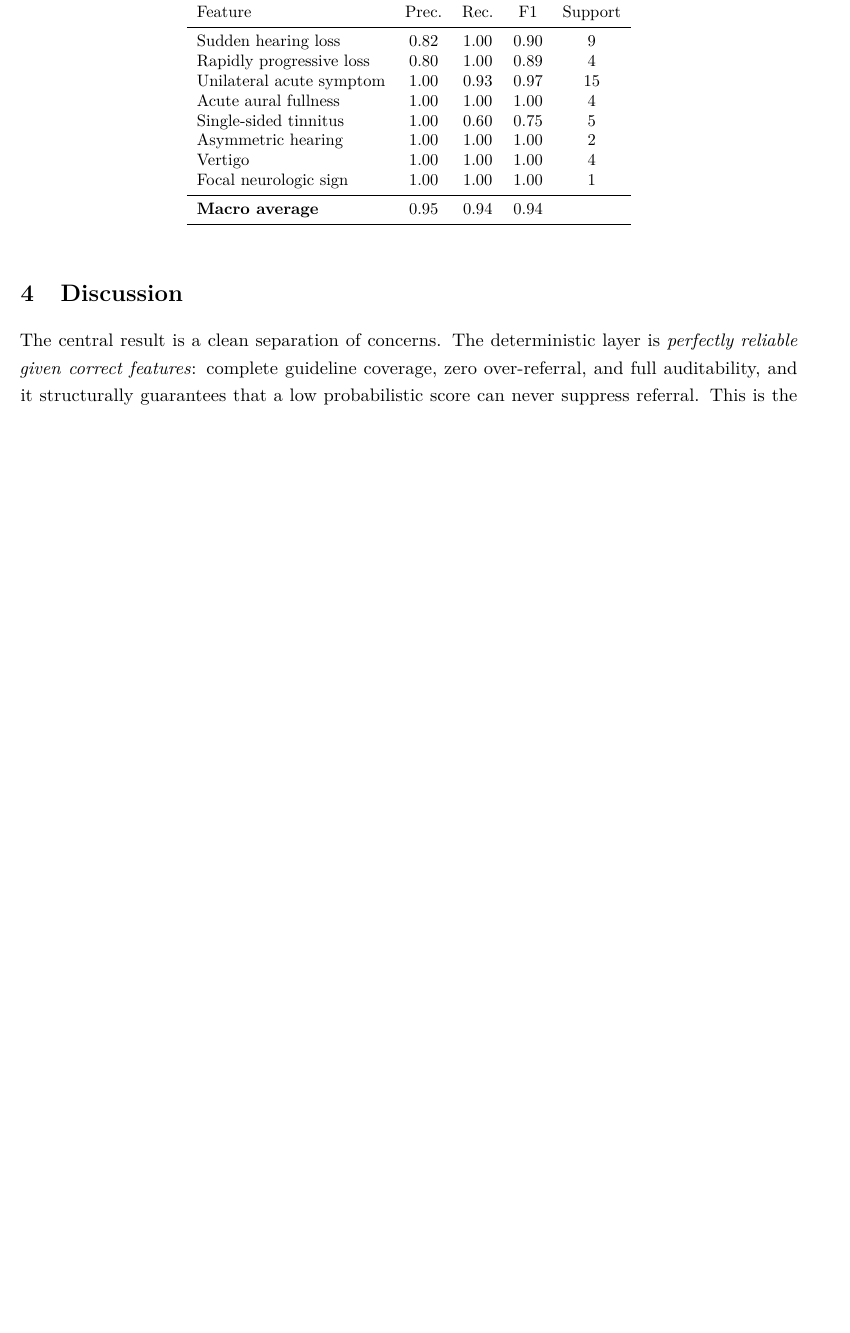
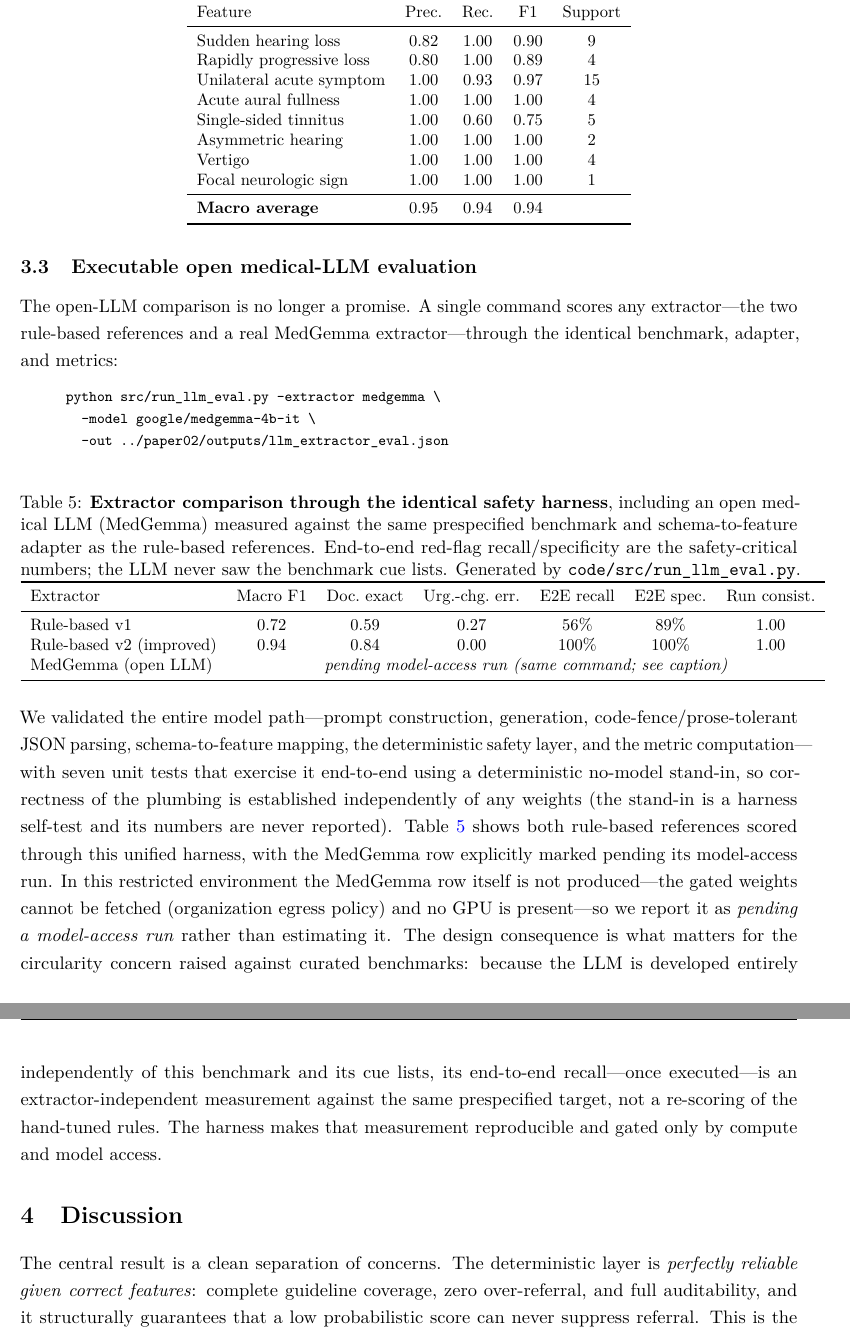
Before and after one commit to leemgs/stars-audiology, a LaTeX paper (paper02/main.tex, which reads paper02/tables/table_llm_compare.tex): part of page 6 of 8 before the commit and two parts of pages 7 and 8 of 10 after it, the two joined at a grey line, cut so that both start at the same text, the shorter picture padded with empty space. Compiled offline with pdfLaTeX.

Commit message:
Paper B: reflect the executable, validated MedGemma harness; narrow the circularity limitation honestly
Updates the SAFE-EAR manuscript to match the now-implemented open medical-LLM
evaluation path (committed in the previous change) without inventing results.

Manuscript (paper02/main.tex):
- Header note, abstract, contributions, conclusion: the open-LLM (MedGemma)
  evaluation is reframed from "prospective/unimplemented" to implemented,
  unit-validated end-to-end, one-command reproducible, and model-independent by
  construction (the LLM never sees the benchmark cue lists, so its recall is an
  extractor-independent check on the rule-based numbers).
- Methods: describes the real transformers-based MedGemma extractor, deterministic
  decoding, robust JSON parsing, the unified run_llm_eval.py scorer, and the
  schema-to-feature adapter.
- Results: the two schema blind spots previously flagged (audiometric asymmetry,
  rapidly-progressive course) are now reported as CLOSED (schema + adapter extended,
  verified by tests); rule-based baseline numbers are unaffected. Adds an
  "Executable open medical-LLM evaluation" subsection with the exact reproduction
  command and Table (llm_compare) showing both references through the unified
  harness with the MedGemma row explicitly marked pending its model-access run.
- Limitations: narrowed -- what remains is running the gated weights (needs model
  access + GPU; HuggingFace egress is blocked in this environment), not code.
- Declarations: code-availability list extended with llm_extract.py,
  llm_medgemma.py, run_llm_eval.py, test_llm_medgemma.py.

Artifacts:
- paper02/outputs/llm_extractor_eval.json: unified-harness results (rule_v1,
  rule_v2 real; medgemma recorded pending with an actionable reason).
- paper02/tables/table_llm_compare.tex: generated comparison table (pending
  MedGemma row rendered explicitly, not fabricated).
- run_llm_eval.py: cleaner, stable skip reasons; preregistered pending row in the
  LaTeX generator.

Rebuilt paper02/main.pdf (10 pp, no undefined references). All tests pass; existing
rule-based tables regenerate byte-stable (no drift from the schema change).

Co-Authored-By: Claude Opus 4.8 <noreply@anthropic.com>
Claude-Session: https://claude.ai/code/session_01C7G9dMzzeKiJa9jdPxju16
Signed-off-by: Geunsik Lim <leemgs@gmail.com>

```diff
--- a/paper02/main.tex
+++ b/paper02/main.tex
@@ -136,6 +137,16 @@ Field-level metrics track the end-to-end gap (Table~\ref{tab:extraction_compare}
 
 \input{tables/table_extraction_compare}
 \input{tables/table_extraction}
+
+\subsection{Executable open medical-LLM evaluation}
+The open-LLM comparison is no longer a promise. A single command scores any extractor---the two rule-based references and a real MedGemma extractor---through the identical benchmark, adapter, and metrics:
+\begin{quote}\footnotesize\ttfamily
+python src/run\_llm\_eval.py --extractor medgemma \textbackslash\\
+\phantom{xx}--model google/medgemma-4b-it \textbackslash\\
+\phantom{xx}--out ../paper02/outputs/llm\_extractor\_eval.json
+\end{quote}
+\input{tables/table_llm_compare}
+We validated the entire model path---prompt construction, generation, code-fence/prose-tolerant JSON parsing, schema-to-feature mapping, the deterministic safety layer, and the metric computation---with seven unit tests that exercise it end-to-end using a deterministic no-model stand-in, so correctness of the plumbing is established independently of any weights (the stand-in is a harness self-test and its numbers are never reported). Table~\ref{tab:llm_compare} shows both rule-based references scored through this unified harness, with the MedGemma row explicitly marked pending its model-access run. In this restricted environment the MedGemma row itself is not produced---the gated weights cannot be fetched (organization egress policy) and no GPU is present---so we report it as \emph{pending a model-access run} rather than estimating it. The design consequence is what matters for the circularity concern raised against curated benchmarks: because the LLM is developed entirely independently of this benchmark and its cue lists, its end-to-end recall---once executed---is an extractor-independent measurement against the same prespecified target, not a re-scoring of the hand-tuned rules. The harness makes that measurement reproducible and gated only by compute and model access.
 
 \section{Discussion}
 The central result is a clean separation of concerns. The deterministic layer is \emph{perfectly reliable given correct features}: complete guideline coverage, zero over-referral, and full auditability, and it structurally guarantees that a low probabilistic score can never suppress referral. This is the property a safety-critical otology pipeline needs, and it is achieved without a model. But end-to-end safety is governed by the extraction step, and the benchmark \emph{measures} how much: red-flag recall ranged from 56\% (naive extractor) to 100\% (improved extractor) on identical cases. A red flag the extractor never surfaces cannot be rescued by a downstream rule, and a resolved historical event can trigger a false alarm; the improvements that closed the gap were precisely historical-context suppression and better handling of colloquial and implicit phrasing.
--- /dev/null
+++ b/paper02/tables/table_llm_compare.tex
@@ -0,0 +1,15 @@
+\begin{table}[htbp]
+\centering
+\caption{\textbf{Extractor comparison through the identical safety harness}, including an open medical LLM (MedGemma) measured against the same prespecified benchmark and schema-to-feature adapter as the rule-based references. End-to-end red-flag recall/specificity are the safety-critical numbers; the LLM never saw the benchmark cue lists. Generated by \texttt{code/src/run\_llm\_eval.py}.}
+\label{tab:llm_compare}
+\small
+\begin{tabular}{lcccccc}
+\toprule
+Extractor & Macro F1 & Doc.\ exact & Urg.-chg.\ err. & E2E recall & E2E spec. & Run consist. \\
+\midrule
+Rule-based v1 & 0.72 & 0.59 & 0.27 & 56\% & 89\% & 1.00 \\
+Rule-based v2 (improved) & 0.94 & 0.84 & 0.00 & 100\% & 100\% & 1.00 \\
+MedGemma (open LLM) & \multicolumn{6}{c}{\emph{pending model-access run (same command; see caption)}} \\
+\bottomrule
+\end{tabular}
+\end{table}
```
Also changed, not shown: code/src/run_llm_eval.py (+26 -12 lines), paper02/main.pdf, paper02/main.tex (17 more changed lines), 1 other file.
